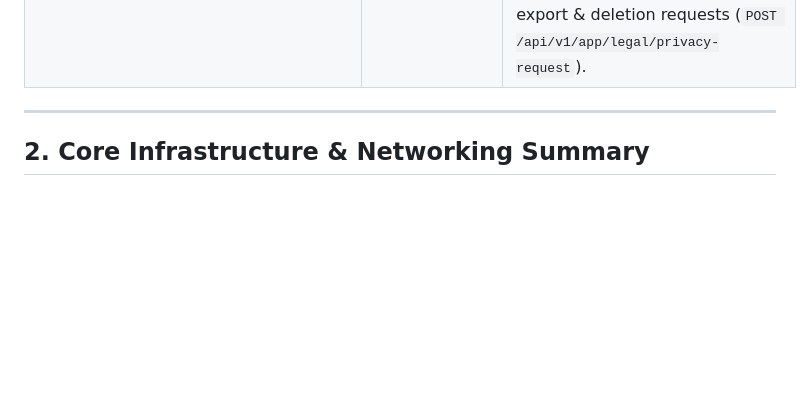
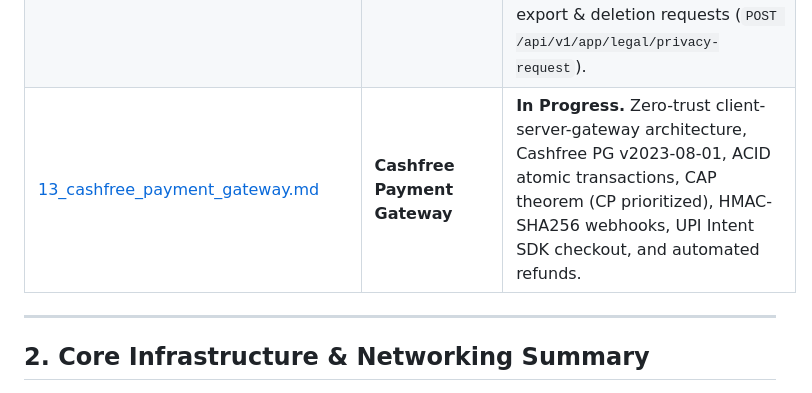
Before and after one commit to Thirdeyecreative/bluedot_app, a Markdown page: documents/00_overview.md, the part around the change. Rendered like a GitHub page; blank space fills up the shorter version.

Commit message:
docs: add app overview and Cashfree payment gateway documentation files

```diff
--- a/documents/00_overview.md
+++ b/documents/00_overview.md
@@ -24,6 +24,7 @@ Every feature in the application has been verified against the live source code
 | [10_database_schema_trees.md](10_database_schema_trees.md) | **Database Schema (Trees & Operations)** | **100% Real Backend.** Comprehensive entity-relationship diagram, PostGIS spatial geometries (`POINT`, `POLYGON`), PostGIS `ST_DWithin` deduplication, and single-source-of-truth `tree_species` encyclopedia with JSONB fun facts. |
 | [11_app_architecture_and_directory.md](11_app_architecture_and_directory.md) | **App Architecture & Directory** | Modular feature-first architecture, Riverpod state management, GoRouter routing, `media_kit` native C++ video engine, and skeleton loaders. |
 | [12_legal_and_compliance.md](12_legal_and_compliance.md) | **Legal & Privacy Compliance** | **100% Real Backend.** Dynamic markdown document rendering for Terms and Privacy, affirmative consent recording on login, retroactive `PolicyUpdateSheet` for policy updates, and GDPR/DPDP data export & deletion requests (`POST /api/v1/app/legal/privacy-request`). |
+| [13_cashfree_payment_gateway.md](13_cashfree_payment_gateway.md) | **Cashfree Payment Gateway** | **In Progress.** Zero-trust client-server-gateway architecture, Cashfree PG v2023-08-01, ACID atomic transactions, CAP theorem (CP prioritized), HMAC-SHA256 webhooks, UPI Intent SDK checkout, and automated refunds. |
 
 ---
 
```
Also changed, not shown: documents/13_cashfree_payment_gateway.md (added, +165 -0 lines).
